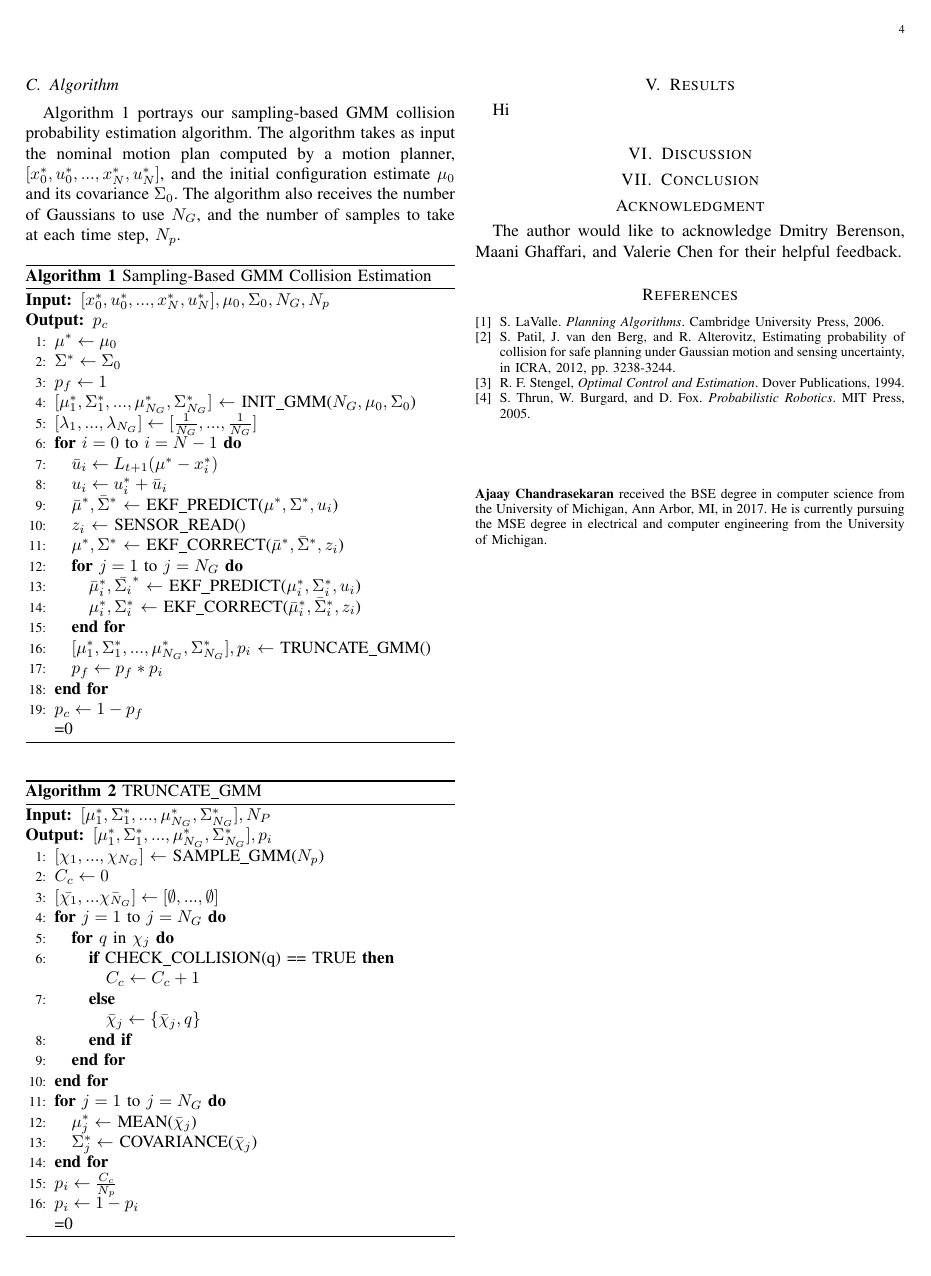
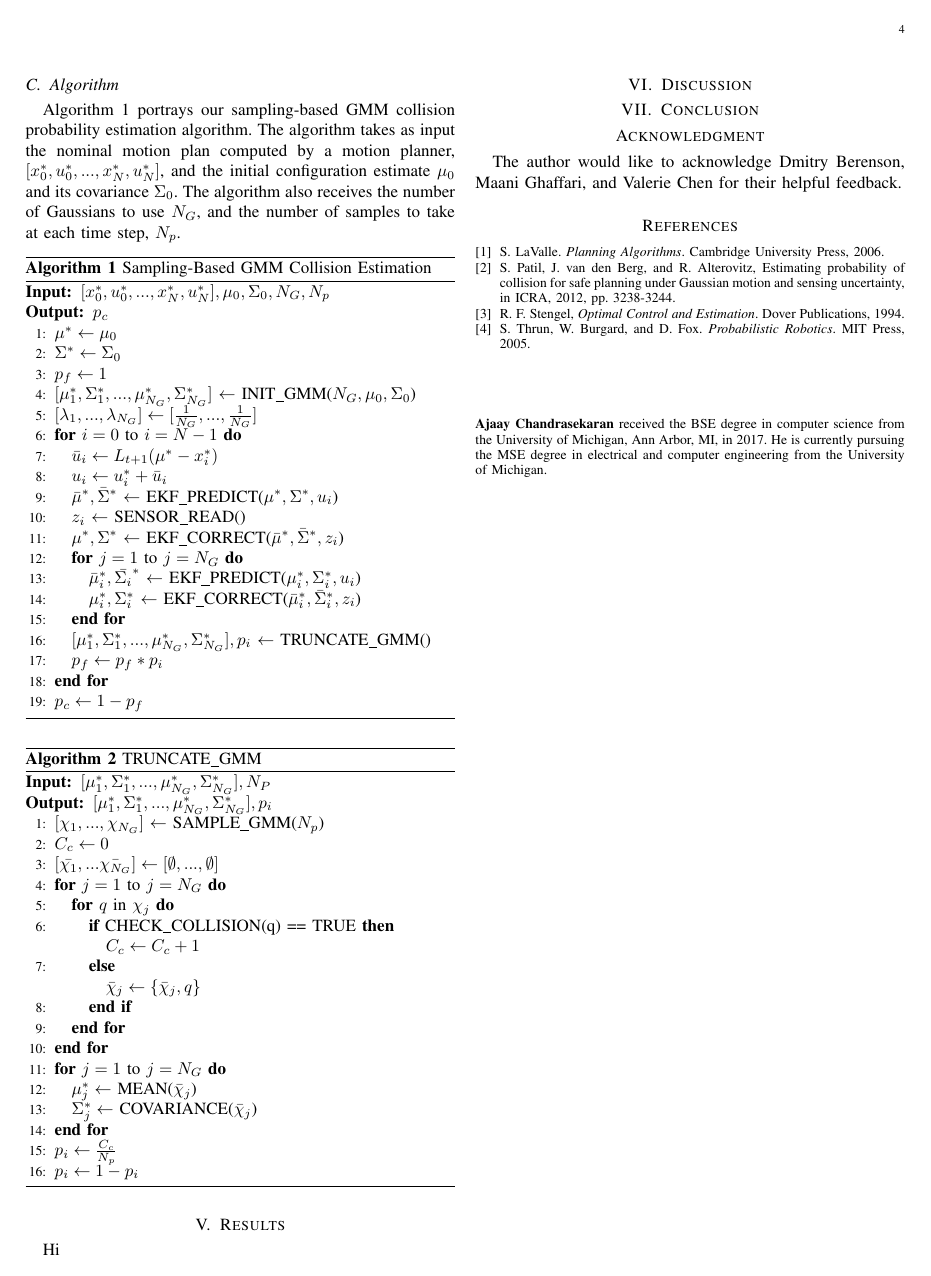
Before and after one commit to ajaayc/Probability-of-Collision-for-Safe-Planning, a LaTeX paper (finalpaper/ajaay_paper.tex): page 4 of 5. The pictures show the PDF file finalpaper/ajaay_paper.pdf that the author committed with the source.

Commit message:
don't include algopseudocode

```diff
--- a/finalpaper/ajaay_paper.tex
+++ b/finalpaper/ajaay_paper.tex
@@ -177,7 +177,7 @@
 %
 \usepackage{algorithm}
 \usepackage{algorithmic}
-\usepackage{algpseudocode}
+%\usepackage{algpseudocode}
 % algorithmic.sty was written by Peter Williams and Rogerio Brito.
 % This package provides an algorithmic environment fo describing algorithms.
 % You can use the algorithmic environment in-text or within a figure
```
Also changed, not shown: finalpaper/ajaay_paper.pdf.
